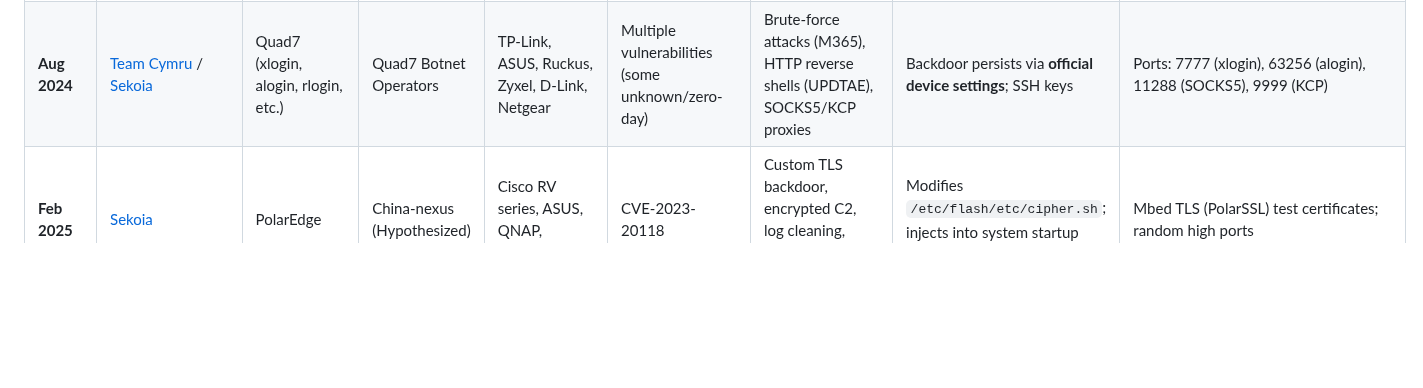
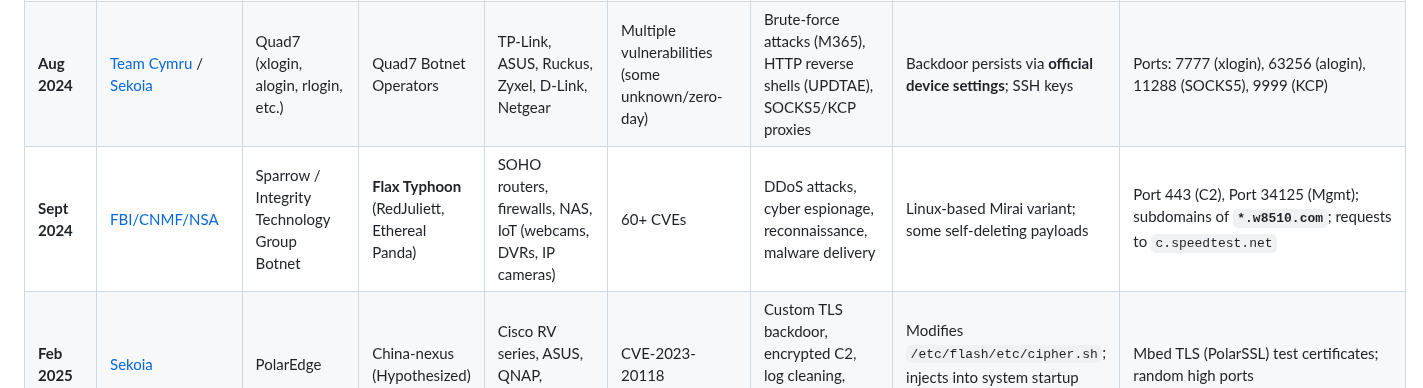
Before and after one commit to BushidoUK/Project-Orbital, a Markdown page: README.md, the part around the change. Rendered like a GitHub page; blank space fills up the shorter version.

Commit message:
Add entry for Sparrow botnet in README

```diff
--- a/README.md
+++ b/README.md
@@ -26,6 +26,7 @@ Project ORBITAL is a centralized matrix for mapping, fingerprinting, and hunting
 | **May 2024** | [Google](https://cloud.google.com/blog/topics/threat-intelligence/china-nexus-espionage-orb-networks) | ORB3 / SPACEHOP | APT15, UNC2630 (APT5) | Leased VPS servers, Citrix ADC/Gateway | CVE-2022-27518 | Reconnaissance scanning and rapid vulnerability exploitation | Managed virtual images on provisioned VPS nodes | Cloud providers (Tencent, Alibaba), globally distributed traversal nodes |
 | **May 2024** | [Google](https://cloud.google.com/blog/topics/threat-intelligence/china-nexus-espionage-orb-networks) | ORB2 / FLORAHOX | APT31, Zirconium | Cisco, ASUS, DrayTek routers | Multiple router vulnerabilities (e.g., FLOWERWATER) | TOR relay network layer for traffic obfuscation, tunneling | Multi-generational router-based payloads | TOR nodes; **PETALTOWER** and **SHIMMERPICK** toolsets |
 | **Aug 2024** | [Team Cymru](https://www.team-cymru.com/post/botnet-7777-are-you-betting-on-a-compromised-router) / [Sekoia](https://blog.sekoia.io/a-glimpse-into-the-quad7-operators-next-moves-and-associated-botnets/) | Quad7 (xlogin, alogin, rlogin, etc.) | Quad7 Botnet Operators | TP-Link, ASUS, Ruckus, Zyxel, D-Link, Netgear | Multiple vulnerabilities (some unknown/zero-day) | Brute-force attacks (M365), HTTP reverse shells (UPDTAE), SOCKS5/KCP proxies | Backdoor persists via **official device settings**; SSH keys | Ports: 7777 (xlogin), 63256 (alogin), 11288 (SOCKS5), 9999 (KCP) |
+| **Sept 2024** | [FBI/CNMF/NSA](https://media.defense.gov/2024/Sep/18/2003547016/-1/-1/0/CSA-PRC-LINKED-ACTORS-BOTNET.PDF) | Sparrow / Integrity Technology Group Botnet | **Flax Typhoon** (RedJuliett, Ethereal Panda) | SOHO routers, firewalls, NAS, IoT (webcams, DVRs, IP cameras) | 60+ CVEs | DDoS attacks, cyber espionage, reconnaissance, malware delivery | Linux-based Mirai variant; some self-deleting payloads | Port 443 (C2), Port 34125 (Mgmt); subdomains of **`*.w8510.com`**; requests to `c.speedtest.net` |
 | **Feb 2025** | [Sekoia](https://www.sekoia.com/blog/polaredge-unveiling-an-uncovered-iot-botnet) | PolarEdge | China-nexus (Hypothesized) | Cisco RV series, ASUS, QNAP, Synology | CVE-2023-20118 | Custom TLS backdoor, encrypted C2, log cleaning, firewall adjustment | Modifies `/etc/flash/etc/cipher.sh`; injects into system startup files | Mbed TLS (PolarSSL) test certificates; random high ports |
 | **Mar 2025** | [Google](https://cloud.google.com/blog/topics/threat-intelligence/china-nexus-espionage-targets-juniper-routers) | UNC3886 infrastructure | UNC3886 | Juniper MX routers, Fortinet, VMware | CVE-2025-21590 (Veriexec bypass) | Passive TINYSHELL backdoors, log tampering, process injection | Rootkits (**REPTILE**, **MEDUSA**); **PITHOOK** for SSH hijacking | TINYSHELL custom binary protocol; specific C2 IP lists |
 | **May 2025** | [Sekoia](https://www.sekoia.com/blog/vicioustrap-infiltrate-control-lure-turning-edge-devices-into-honeypots-en-masse) | ViciousTrap | Chinese-speaking actor | Cisco, D-Link, Linksys, ASUS, QNAP, Araknis | CVE-2023-20118, CVE-2021-32030 | Distributed honeypot network; Man-in-the-Middle (MitM) redirection | **NetGhost** redirection script via **iptables** | IP 101.99.91[.]151; unique **JARM** hash: `29d3fd000...` |
```
